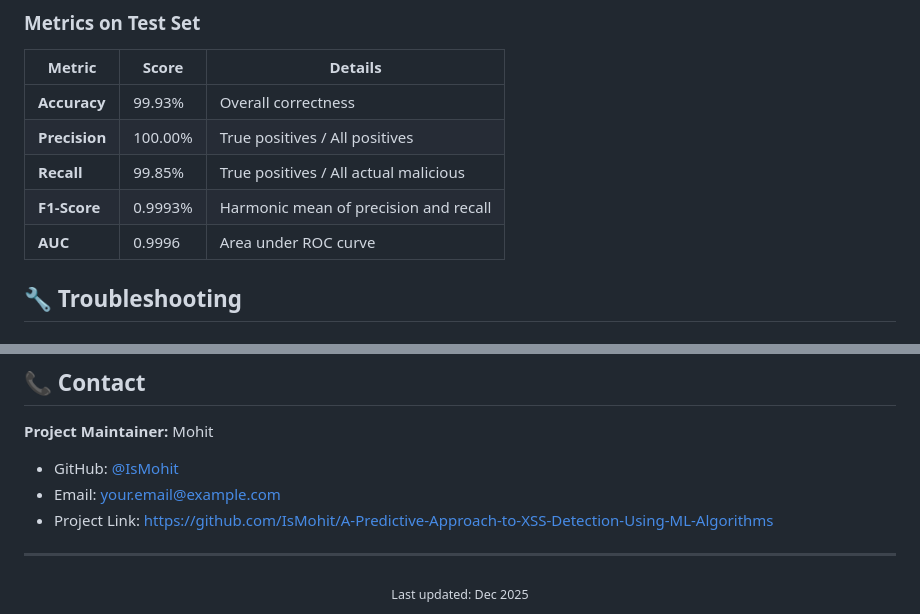
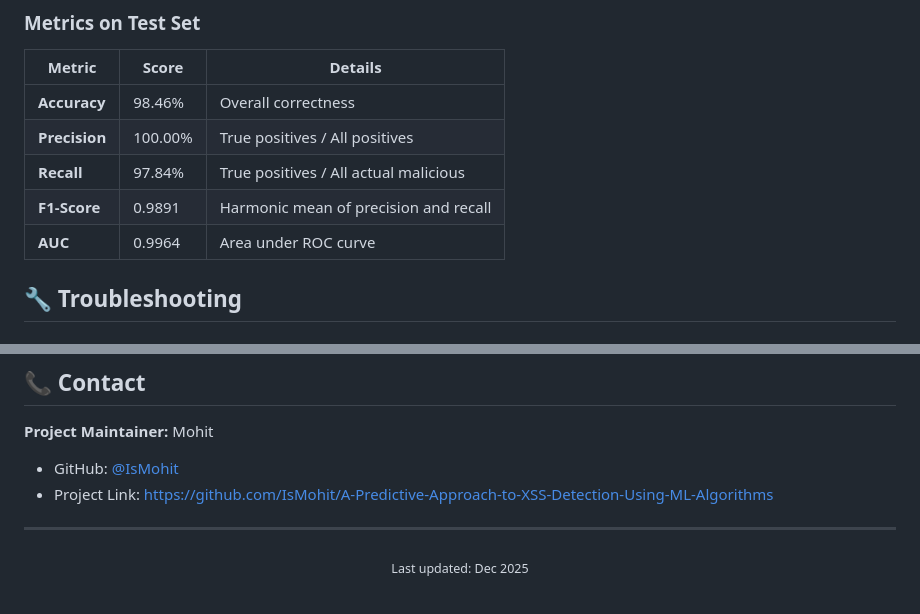
Before and after one commit to IsMohit/A-Predictive-Approach-to-XSS-Detection-Using-ML-Algorithms, a Markdown page: readme.md, 2 parts joined by grey strips. GitHub-like rendering.

```diff
--- a/readme.md
+++ b/readme.md
@@ -565,11 +565,11 @@ advanced_malicious = [
 
 | Metric | Score | Details |
 |--------|-------|---------|
-| **Accuracy** | 99.93% | Overall correctness |
+| **Accuracy** | 98.46% | Overall correctness |
 | **Precision** | 100.00% | True positives / All positives |
-| **Recall** | 99.85% | True positives / All actual malicious |
-| **F1-Score** | 0.9993% | Harmonic mean of precision and recall |
-| **AUC** | 0.9996 | Area under ROC curve |
+| **Recall** | 97.84% | True positives / All actual malicious |
+| **F1-Score** | 0.9891 | Harmonic mean of precision and recall |
+| **AUC** | 0.9964 | Area under ROC curve |
 
 ## 🔧 Troubleshooting
 
@@ -682,7 +682,6 @@ This project is currently under active development. Contributions are welcome!
 **Project Maintainer:** Mohit
 
 - GitHub: [@IsMohit](https://github.com/IsMohit)
-- Email: your.email@example.com
 - Project Link: [https://github.com/IsMohit/A-Predictive-Approach-to-XSS-Detection-Using-ML-Algorithms](https://github.com/IsMohit/A-Predictive-Approach-to-XSS-Detection-Using-ML-Algorithms)
 
 ---
```
